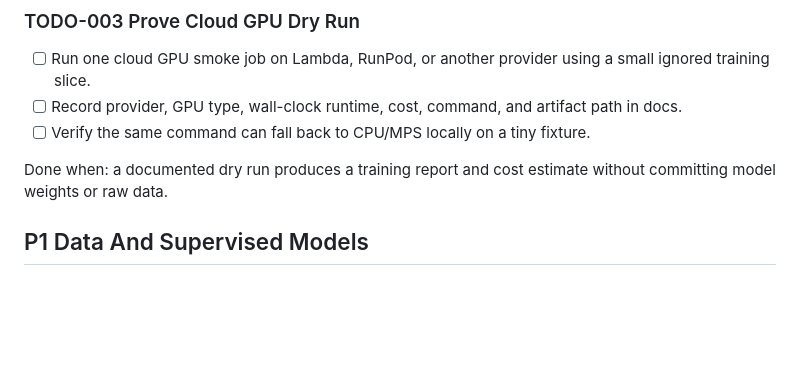
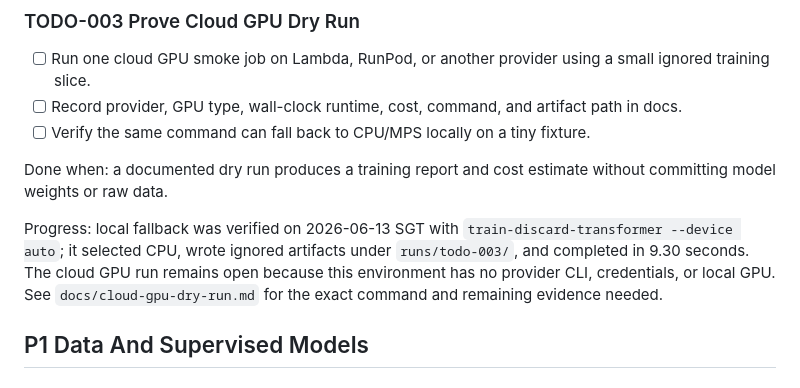
Before and after one commit to gongahkia/jomon, a Markdown page: TODO.md, the part around the change. Drawn GitHub-style; blank space fills up the shorter version.

Commit message:
Document cloud GPU dry run gate

```diff
--- a/TODO.md
+++ b/TODO.md
@@ -58,6 +58,13 @@ links, and a clear allowed/not-allowed workflow.
 
 Done when: a documented dry run produces a training report and cost estimate
 without committing model weights or raw data.
+
+Progress: local fallback was verified on 2026-06-13 SGT with
+`train-discard-transformer --device auto`; it selected CPU, wrote ignored
+artifacts under `runs/todo-003/`, and completed in 9.30 seconds. The cloud GPU
+run remains open because this environment has no provider CLI, credentials, or
+local GPU. See `docs/cloud-gpu-dry-run.md` for the exact command and remaining
+evidence needed.
 
 ## P1 Data And Supervised Models
 
```
Also changed, not shown: docs/cloud-gpu-dry-run.md (added, +91 -0 lines).
